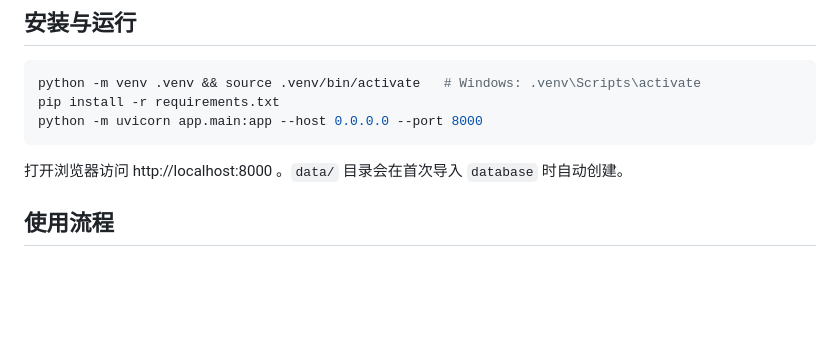
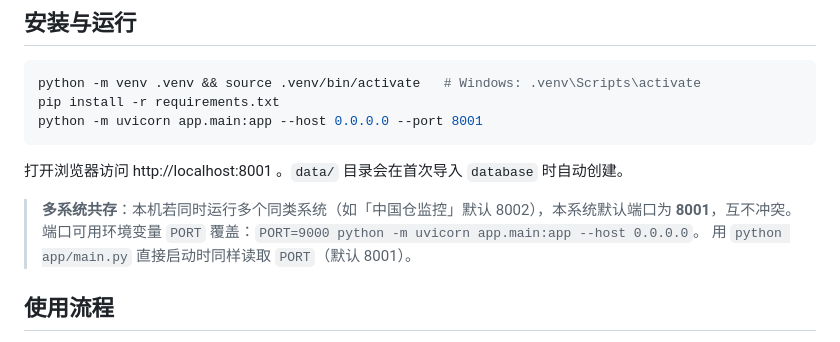
Before and after one commit to zwsguithb/work-Stock-up-System, a Markdown page: README.md, the part around the change. Rendered like a GitHub page; blank space fills up the shorter version.

Commit message:
deploy: update README.md

````diff
--- a/README.md
+++ b/README.md
@@ -38,10 +38,14 @@ replenishment-system/
 ```bash
 python -m venv .venv && source .venv/bin/activate   # Windows: .venv\Scripts\activate
 pip install -r requirements.txt
-python -m uvicorn app.main:app --host 0.0.0.0 --port 8000
+python -m uvicorn app.main:app --host 0.0.0.0 --port 8001
 ```
 
-打开浏览器访问 http://localhost:8000 。`data/` 目录会在首次导入 `database` 时自动创建。
+打开浏览器访问 http://localhost:8001 。`data/` 目录会在首次导入 `database` 时自动创建。
+
+> **多系统共存**：本机若同时运行多个同类系统（如「中国仓监控」默认 8002），本系统默认端口为 **8001**，互不冲突。
+> 端口可用环境变量 `PORT` 覆盖：`PORT=9000 python -m uvicorn app.main:app --host 0.0.0.0`。
+> 用 `python app/main.py` 直接启动时同样读取 `PORT`（默认 8001）。
 
 ## 使用流程
 
````
